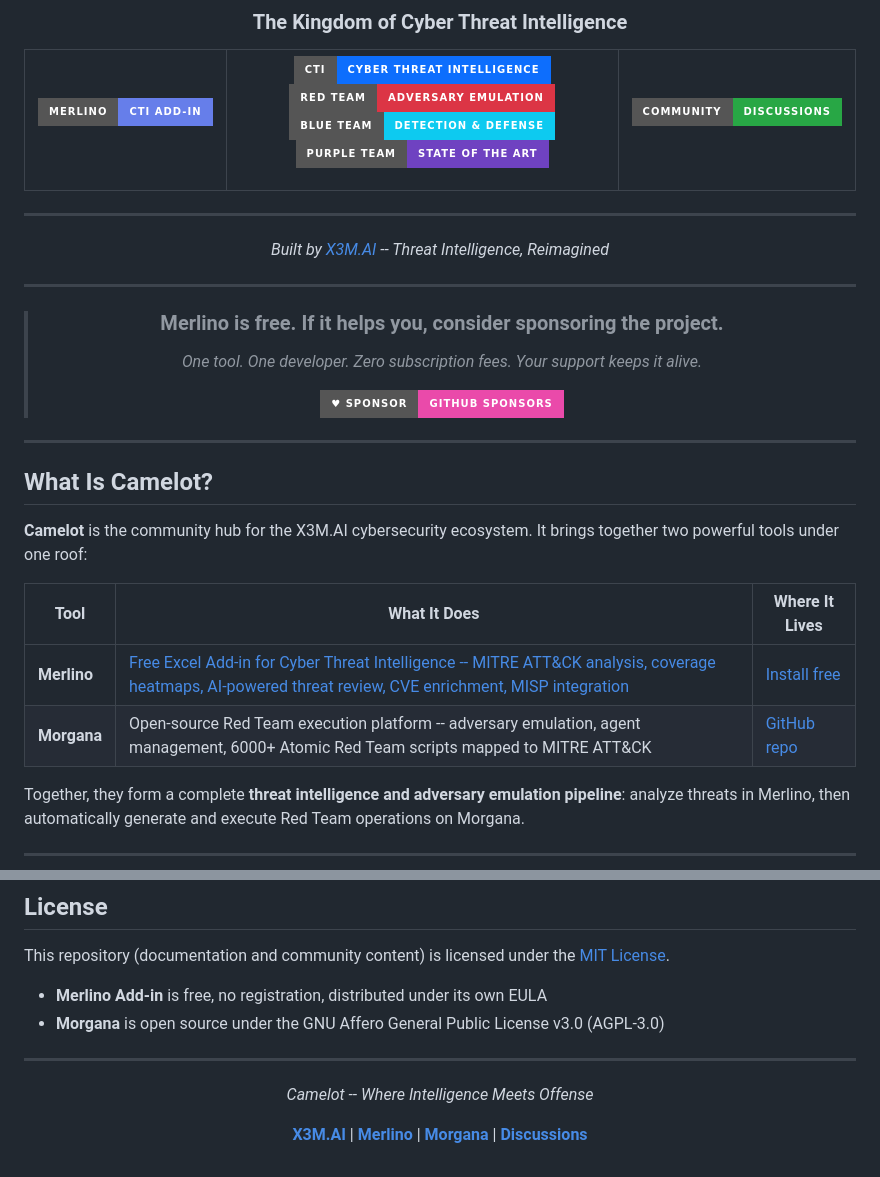
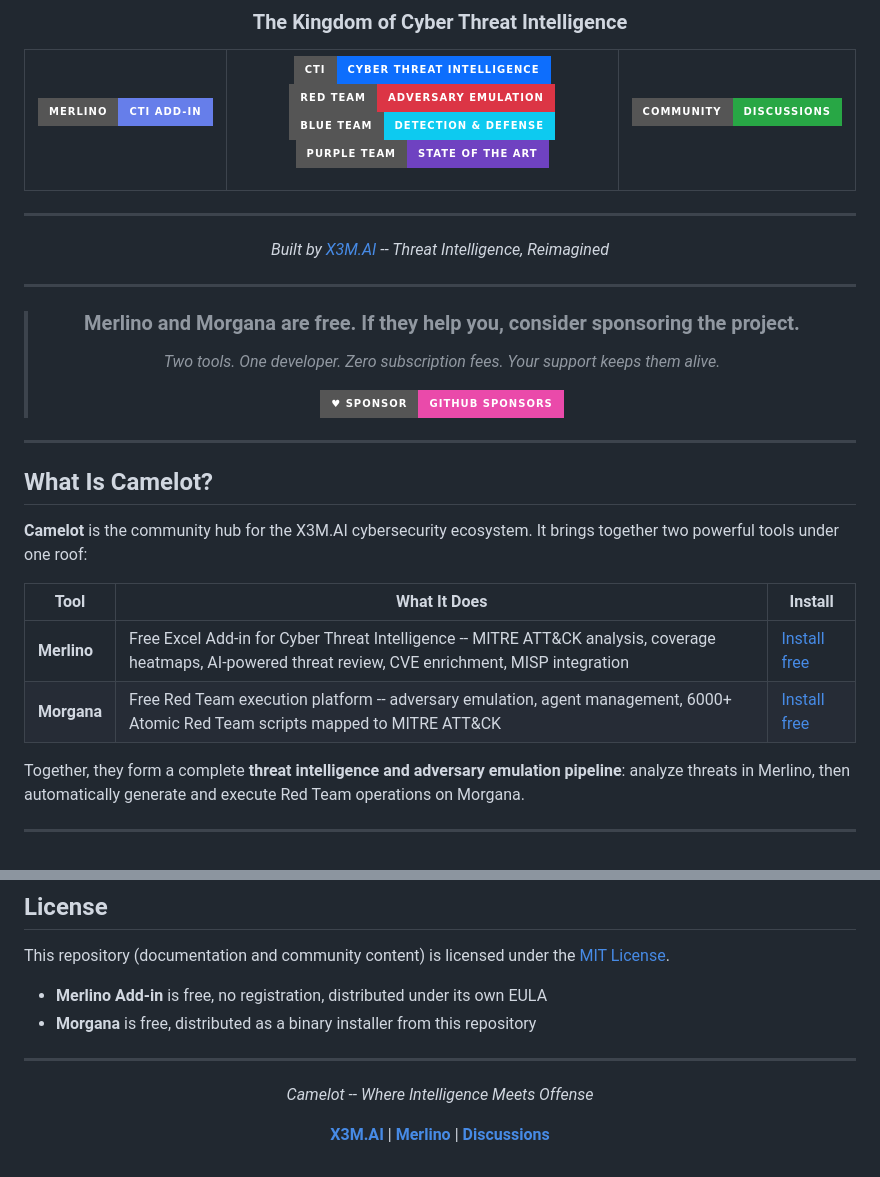
Before and after one commit to x3m-ai/Camelot, a Markdown page: README.md, 2 parts joined by grey strips. GitHub-like rendering; badges without logos.

```diff
--- a/README.md
+++ b/README.md
@@ -33,8 +33,8 @@
 
 ---
 
-> ### Merlino is free. If it helps you, consider sponsoring the project.
-> *One tool. One developer. Zero subscription fees. Your support keeps it alive.*
+> ### Merlino and Morgana are free. If they help you, consider sponsoring the project.
+> *Two tools. One developer. Zero subscription fees. Your support keeps them alive.*
 >
 > [![Sponsor on GitHub](https://img.shields.io/badge/♥_Sponsor-GitHub%20Sponsors-ea4aaa?style=for-the-badge&logo=github-sponsors&logoColor=white)](https://github.com/sponsors/x3m-ai)
 
@@ -46,10 +46,10 @@
 
 **Camelot** is the community hub for the X3M.AI cybersecurity ecosystem. It brings together two powerful tools under one roof:
 
-| Tool | What It Does | Where It Lives |
+| Tool | What It Does | Install |
 |---|---|---|
-| **Merlino** | [Free Excel Add-in for Cyber Threat Intelligence -- MITRE ATT&CK analysis, coverage heatmaps, AI-powered threat review, CVE enrichment, MISP integration](https://merlino.x3m.ai) | [Install free](https://merlino.x3m.ai) |
-| **Morgana** | Open-source Red Team execution platform -- adversary emulation, agent management, 6000+ Atomic Red Team scripts mapped to MITRE ATT&CK | [GitHub repo](https://github.com/x3m-ai/Morgana) |
+| **Merlino** | Free Excel Add-in for Cyber Threat Intelligence -- MITRE ATT&CK analysis, coverage heatmaps, AI-powered threat review, CVE enrichment, MISP integration | [Install free](https://x3m.ai/merlino/) |
+| **Morgana** | Free Red Team execution platform -- adversary emulation, agent management, 6000+ Atomic Red Team scripts mapped to MITRE ATT&CK | [Install free](morgana/Install/Morgana-Server-Setup.exe) |
 
 Together, they form a complete **threat intelligence and adversary emulation pipeline**: analyze threats in Merlino, then automatically generate and execute Red Team operations on Morgana.
 
@@ -204,7 +231,7 @@ For partnership inquiries or enterprise collaboration, contact us at **support@x
 This repository (documentation and community content) is licensed under the [MIT License](LICENSE).
 
 - **Merlino Add-in** is free, no registration, distributed under its own EULA
-- **Morgana** is open source under the GNU Affero General Public License v3.0 (AGPL-3.0)
+- **Morgana** is free, distributed as a binary installer from this repository
 
 ---
 
@@ -212,6 +239,6 @@ This repository (documentation and community content) is licensed under the [MIT
 
 *Camelot -- Where Intelligence Meets Offense*
 
-**[X3M.AI](https://x3m.ai)** | **[Merlino](https://merlino.x3m.ai)** | **[Morgana](https://github.com/x3m-ai/Morgana)** | **[Discussions](https://github.com/x3m-ai/Camelot/discussions)**
+**[X3M.AI](https://x3m.ai)** | **[Merlino](https://x3m.ai/merlino/)** | **[Discussions](https://github.com/x3m-ai/Camelot/discussions)**
 
 </div>
```
Also changed, not shown: other parts of README.md (+38 -11 lines), merlino/merlino-installation-step01.fw.png (added).
